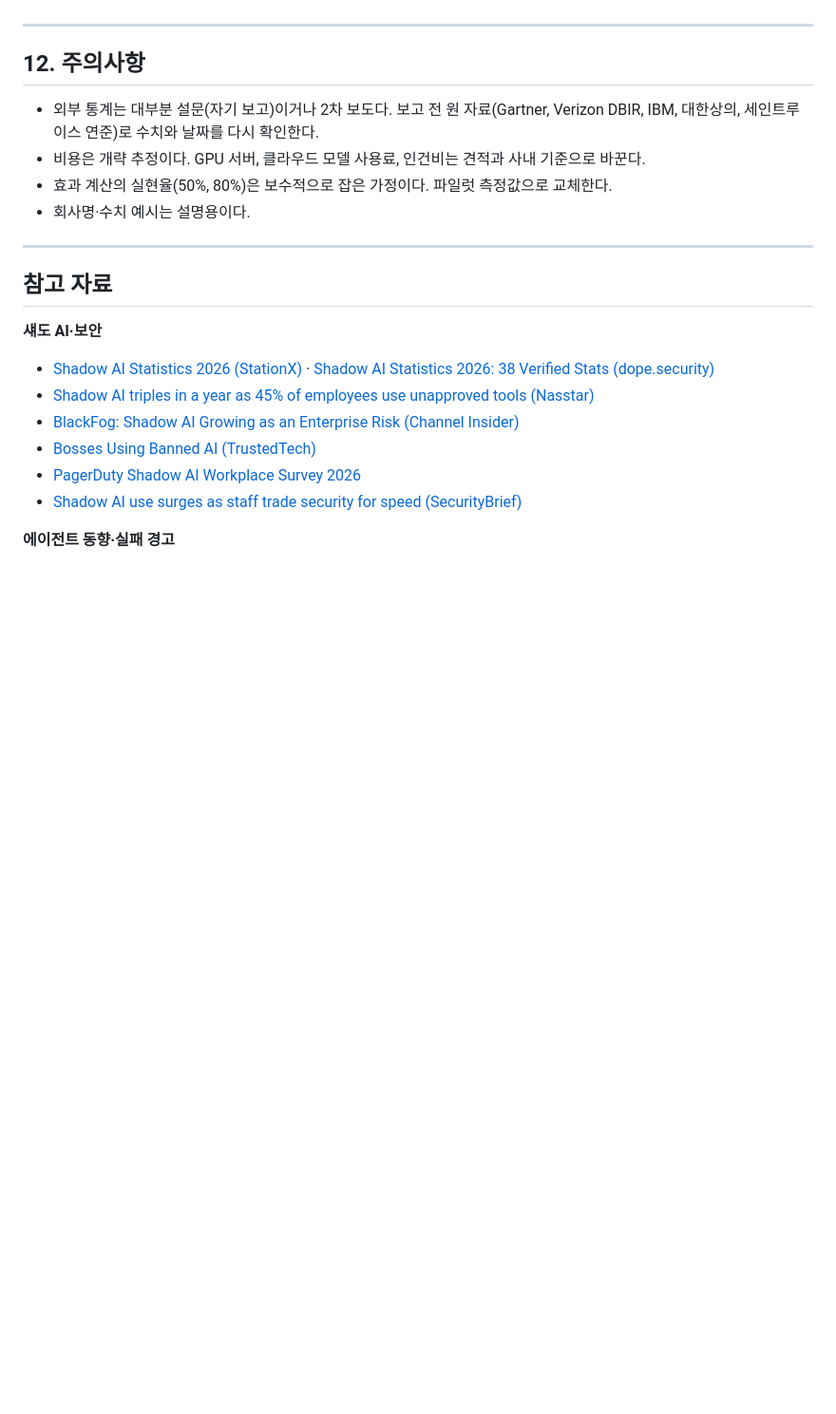
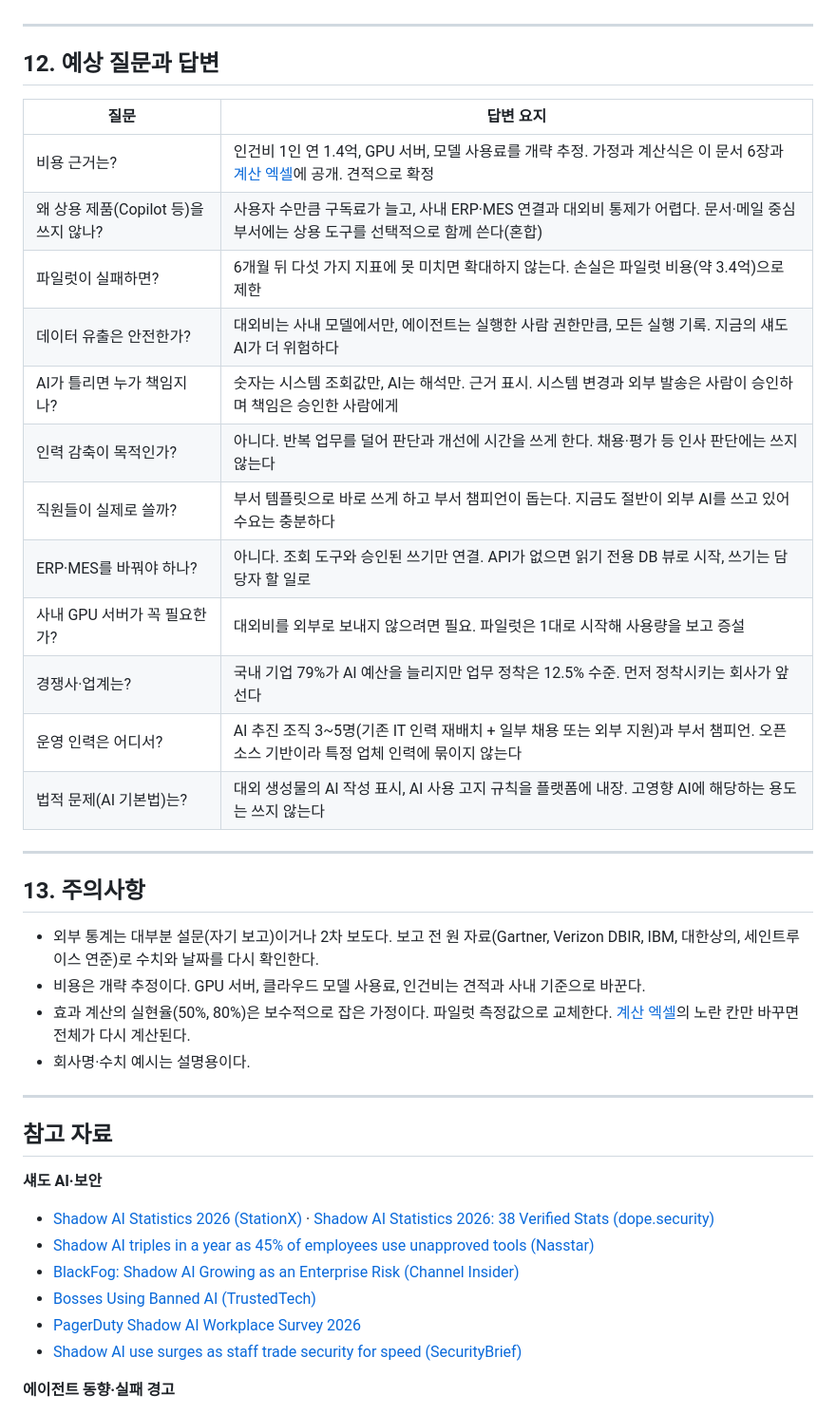
Before and after one commit to lucky-sugar-park/tech-review, a Markdown page: proposal/ai-agent-platform-proposal.md, the part around one of its changes. Shown at 95% size. Rendered like a GitHub page; blank space fills up the shorter version.

```diff
--- a/proposal/ai-agent-platform-proposal.md
+++ b/proposal/ai-agent-platform-proposal.md
@@ -249,11 +253,30 @@
 
 ---
 
-## 12. 주의사항
+## 12. 예상 질문과 답변
+
+| 질문 | 답변 요지 |
+|---|---|
+| 비용 근거는? | 인건비 1인 연 1.4억, GPU 서버, 모델 사용료를 개략 추정. 가정과 계산식은 이 문서 6장과 [계산 엑셀](./ai-agent-platform-roi.xlsx)에 공개. 견적으로 확정 |
+| 왜 상용 제품(Copilot 등)을 쓰지 않나? | 사용자 수만큼 구독료가 늘고, 사내 ERP·MES 연결과 대외비 통제가 어렵다. 문서·메일 중심 부서에는 상용 도구를 선택적으로 함께 쓴다(혼합) |
+| 파일럿이 실패하면? | 6개월 뒤 다섯 가지 지표에 못 미치면 확대하지 않는다. 손실은 파일럿 비용(약 3.4억)으로 제한 |
+| 데이터 유출은 안전한가? | 대외비는 사내 모델에서만, 에이전트는 실행한 사람 권한만큼, 모든 실행 기록. 지금의 섀도 AI가 더 위험하다 |
+| AI가 틀리면 누가 책임지나? | 숫자는 시스템 조회값만, AI는 해석만. 근거 표시. 시스템 변경과 외부 발송은 사람이 승인하며 책임은 승인한 사람에게 |
+| 인력 감축이 목적인가? | 아니다. 반복 업무를 덜어 판단과 개선에 시간을 쓰게 한다. 채용·평가 등 인사 판단에는 쓰지 않는다 |
+| 직원들이 실제로 쓸까? | 부서 템플릿으로 바로 쓰게 하고 부서 챔피언이 돕는다. 지금도 절반이 외부 AI를 쓰고 있어 수요는 충분하다 |
+| ERP·MES를 바꿔야 하나? | 아니다. 조회 도구와 승인된 쓰기만 연결. API가 없으면 읽기 전용 DB 뷰로 시작, 쓰기는 담당자 할 일로 |
+| 사내 GPU 서버가 꼭 필요한가? | 대외비를 외부로 보내지 않으려면 필요. 파일럿은 1대로 시작해 사용량을 보고 증설 |
+| 경쟁사·업계는? | 국내 기업 79%가 AI 예산을 늘리지만 업무 정착은 12.5% 수준. 먼저 정착시키는 회사가 앞선다 |
+| 운영 인력은 어디서? | AI 추진 조직 3~5명(기존 IT 인력 재배치 + 일부 채용 또는 외부 지원)과 부서 챔피언. 오픈소스 기반이라 특정 업체 인력에 묶이지 않는다 |
+| 법적 문제(AI 기본법)는? | 대외 생성물의 AI 작성 표시, AI 사용 고지 규칙을 플랫폼에 내장. 고영향 AI에 해당하는 용도는 쓰지 않는다 |
+
+---
+
+## 13. 주의사항
 
 - 외부 통계는 대부분 설문(자기 보고)이거나 2차 보도다. 보고 전 원 자료(Gartner, Verizon DBIR, IBM, 대한상의, 세인트루이스 연준)로 수치와 날짜를 다시 확인한다.
 - 비용은 개략 추정이다. GPU 서버, 클라우드 모델 사용료, 인건비는 견적과 사내 기준으로 바꾼다.
-- 효과 계산의 실현율(50%, 80%)은 보수적으로 잡은 가정이다. 파일럿 측정값으로 교체한다.
+- 효과 계산의 실현율(50%, 80%)은 보수적으로 잡은 가정이다. 파일럿 측정값으로 교체한다. [계산 엑셀](./ai-agent-platform-roi.xlsx)의 노란 칸만 바꾸면 전체가 다시 계산된다.
 - 회사명·수치 예시는 설명용이다.
 
 ---
```
Also changed, not shown: other parts of proposal/ai-agent-platform-proposal.md (+5 -1 lines), proposal/deck/README.md (+1 -1 lines), proposal/images/agent-studio-builder.png (added), 4 other files.
